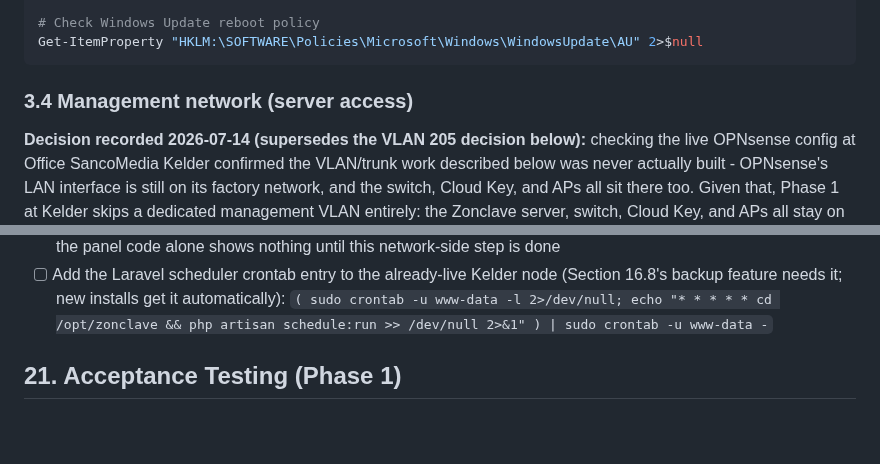
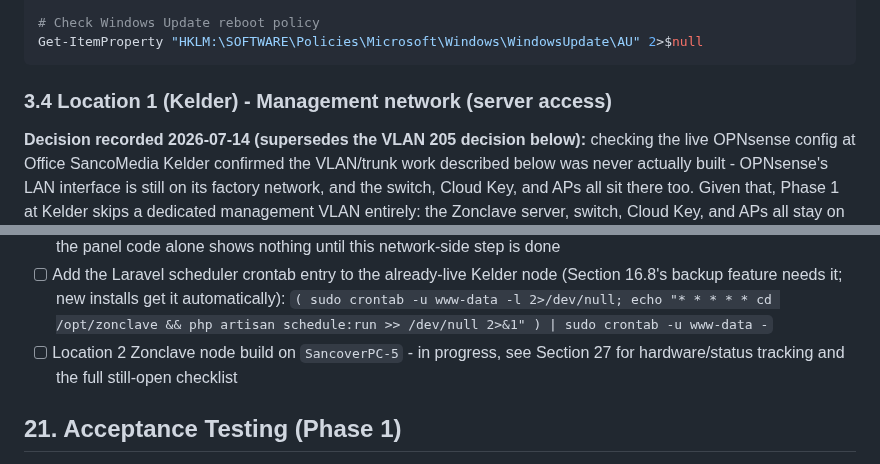
Before and after one commit to Zilleali/Zonclave, a Markdown page: CLAUDE.md, 2 parts joined by grey strips. GitHub-like rendering; blank space fills up the shorter version.

````diff
--- a/CLAUDE.md
+++ b/CLAUDE.md
@@ -104,7 +106,7 @@ powercfg /query SCHEME_CURRENT SUB_SLEEP
 Get-ItemProperty "HKLM:\SOFTWARE\Policies\Microsoft\Windows\WindowsUpdate\AU" 2>$null
 ```
 
-### 3.4 Management network (server access)
+### 3.4 Location 1 (Kelder) - Management network (server access)
 
 **Decision recorded 2026-07-14 (supersedes the VLAN 205 decision below):** checking the live OPNsense config at Office SancoMedia Kelder confirmed the VLAN/trunk work described below was never actually built - OPNsense's LAN interface is still on its factory network, and the switch, Cloud Key, and APs all sit there too. Given that, Phase 1 at Kelder skips a dedicated management VLAN entirely: the Zonclave server, switch, Cloud Key, and APs all stay on the existing flat LAN. RADIUS (UDP 1812/1813) and the panel (HTTP) don't require VLAN isolation to function, and the devices sharing this flat LAN are the office's own existing hardware, not the PPSK guest devices the isolation in Section 10 exists to contain - those stay on VLAN 300-304 exactly as designed, unaffected by this change. This is a Kelder-specific simplification, not a reversal of the PPSK VLAN mechanism itself.
 
@@ -665,6 +667,7 @@ This is only feasible cleanly because of the service-layer separation in Section
 - [ ] Full Section 21 acceptance test pass end to end, once the network side above is in place
 - [ ] Enable FreeRADIUS accounting (`accounting { sql }` in the site config) and the UniFi SSID RADIUS profile's Accounting toggle (port 1813, same shared secret as auth), so Section 16.6's Session Log shows real sessions - the panel code alone shows nothing until this network-side step is done
 - [ ] Add the Laravel scheduler crontab entry to the already-live Kelder node (Section 16.8's backup feature needs it; new installs get it automatically): `( sudo crontab -u www-data -l 2>/dev/null; echo "* * * * * cd /opt/zonclave && php artisan schedule:run >> /dev/null 2>&1" ) | sudo crontab -u www-data -`
+- [ ] Location 2 Zonclave node build on `SancoverPC-5` - in progress, see Section 27 for hardware/status tracking and the full still-open checklist
 
 ## 21. Acceptance Testing (Phase 1)
 
````
Also changed, not shown: other parts of CLAUDE.md (+43 -3 lines).
